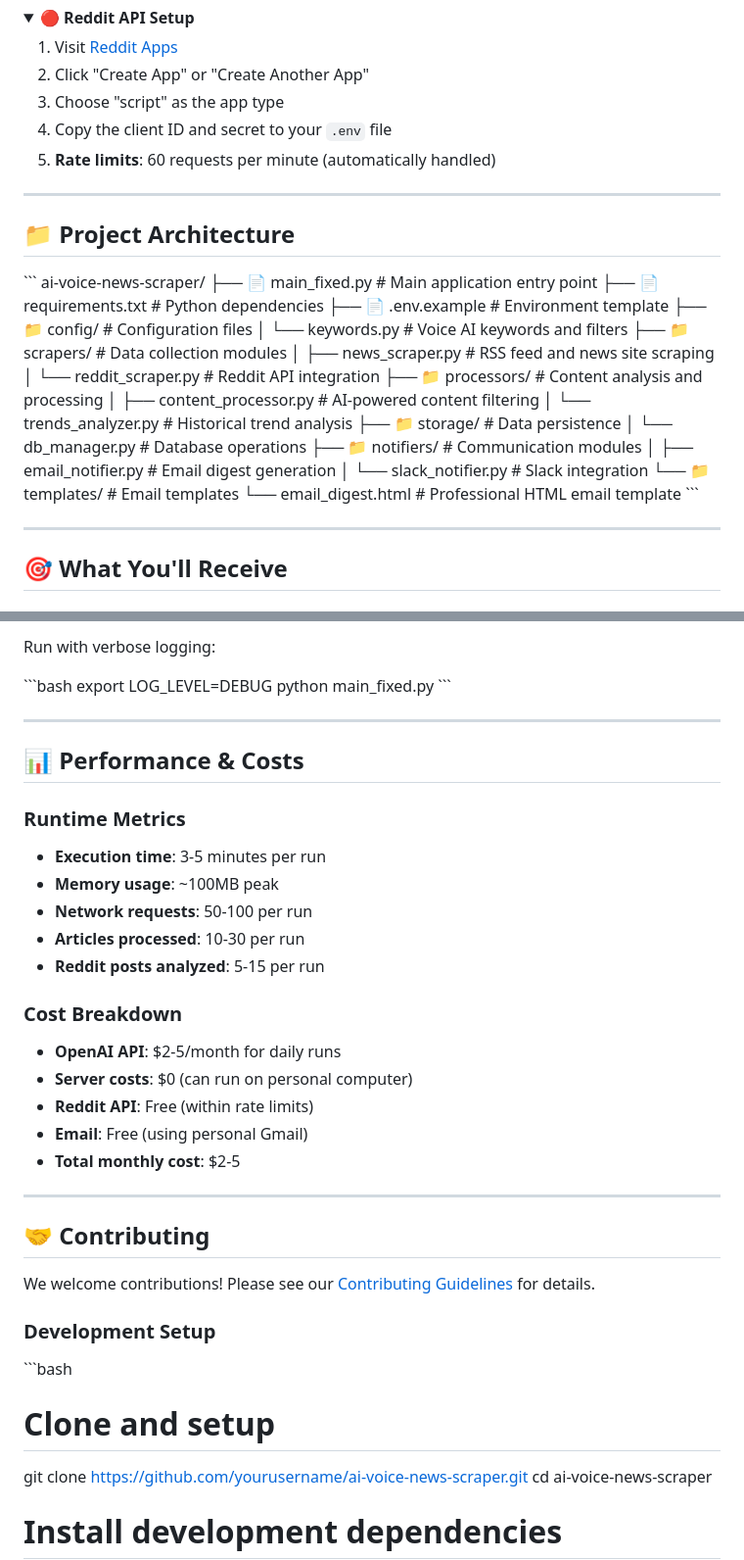
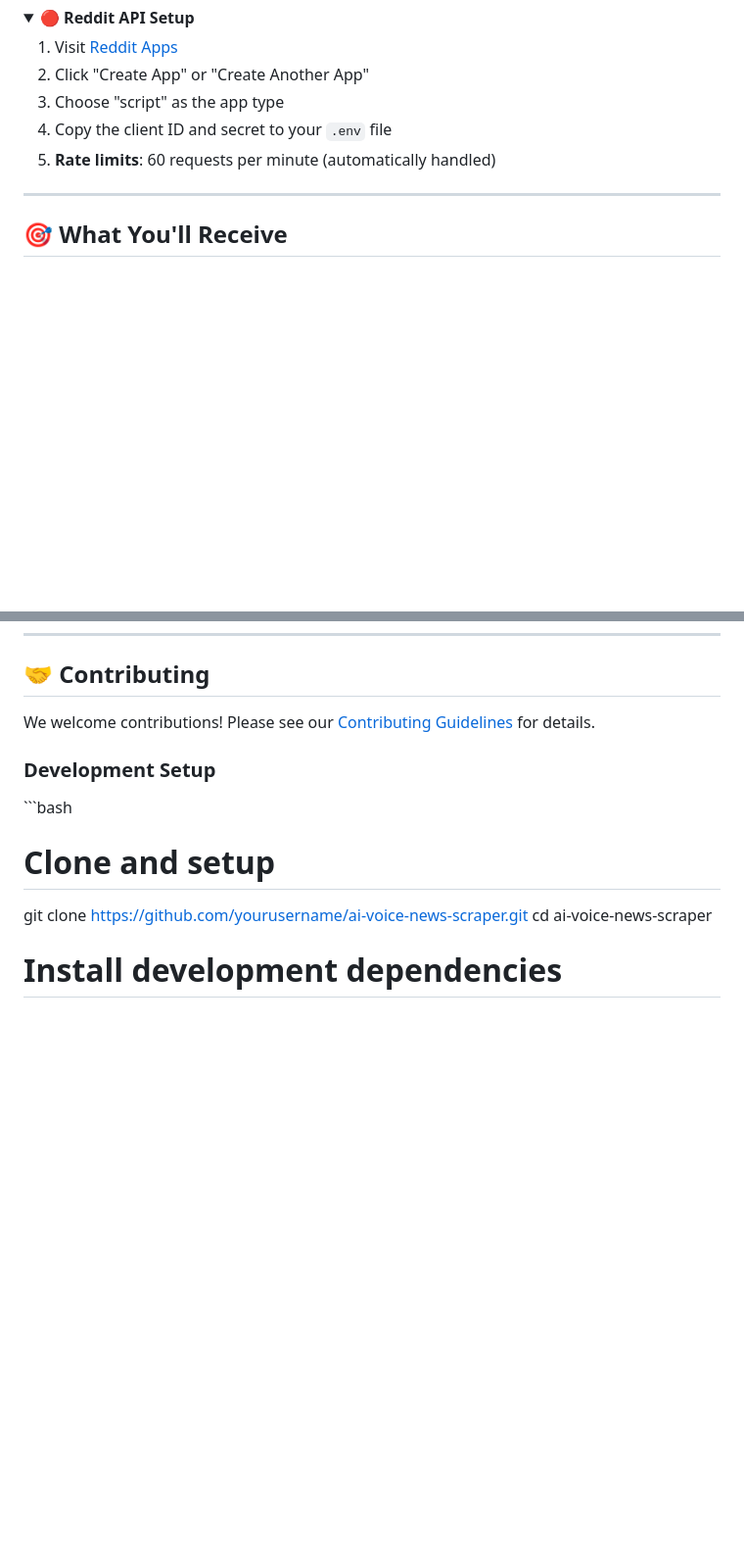
Before and after one commit to logan-vibe-test/v0-ai-news-scraper, a Markdown page: README.md, 2 parts joined by grey strips. Shown at 98% size. Rendered like a GitHub page; folded sections open; blank space fills up the shorter version.

```diff
--- a/README.md
+++ b/README.md
@@ -154,32 +154,6 @@ SLACK_CHANNEL=#ai-voice-news
 
 ---
 
-## 📁 Project Architecture
-
-\`\`\`
-ai-voice-news-scraper/
-├── 📄 main_fixed.py              # Main application entry point
-├── 📄 requirements.txt           # Python dependencies
-├── 📄 .env.example              # Environment template
-├── 📁 config/                   # Configuration files
-│   └── keywords.py              # Voice AI keywords and filters
-├── 📁 scrapers/                 # Data collection modules
-│   ├── news_scraper.py          # RSS feed and news site scraping
-│   └── reddit_scraper.py        # Reddit API integration
-├── 📁 processors/               # Content analysis and processing
-│   ├── content_processor.py     # AI-powered content filtering
-│   └── trends_analyzer.py       # Historical trend analysis
-├── 📁 storage/                  # Data persistence
-│   └── db_manager.py            # Database operations
-├── 📁 notifiers/                # Communication modules
-│   ├── email_notifier.py        # Email digest generation
-│   └── slack_notifier.py        # Slack integration
-└── 📁 templates/                # Email templates
-    └── email_digest.html        # Professional HTML email template
-\`\`\`
-
----
-
 ## 🎯 What You'll Receive
 
 ### Daily Email Digest Contains:
@@ -346,30 +214,3 @@ export PYTHONHTTPSVERIFY=0
-Run with verbose logging:
-
-\`\`\`bash
-export LOG_LEVEL=DEBUG
-python main_fixed.py
-\`\`\`
-
----
-
-## 📊 Performance & Costs
-
-### Runtime Metrics
-- **Execution time**: 3-5 minutes per run
-- **Memory usage**: ~100MB peak
-- **Network requests**: 50-100 per run
-- **Articles processed**: 10-30 per run
-- **Reddit posts analyzed**: 5-15 per run
-
-### Cost Breakdown
-- **OpenAI API**: $2-5/month for daily runs
-- **Server costs**: $0 (can run on personal computer)
-- **Reddit API**: Free (within rate limits)
-- **Email**: Free (using personal Gmail)
-- **Total monthly cost**: $2-5
-
----
-
 ## 🤝 Contributing
 
 We welcome contributions! Please see our [Contributing Guidelines](CONTRIBUTING.md) for details.
```
Also changed, not shown: other parts of README.md (+0 -131 lines).
